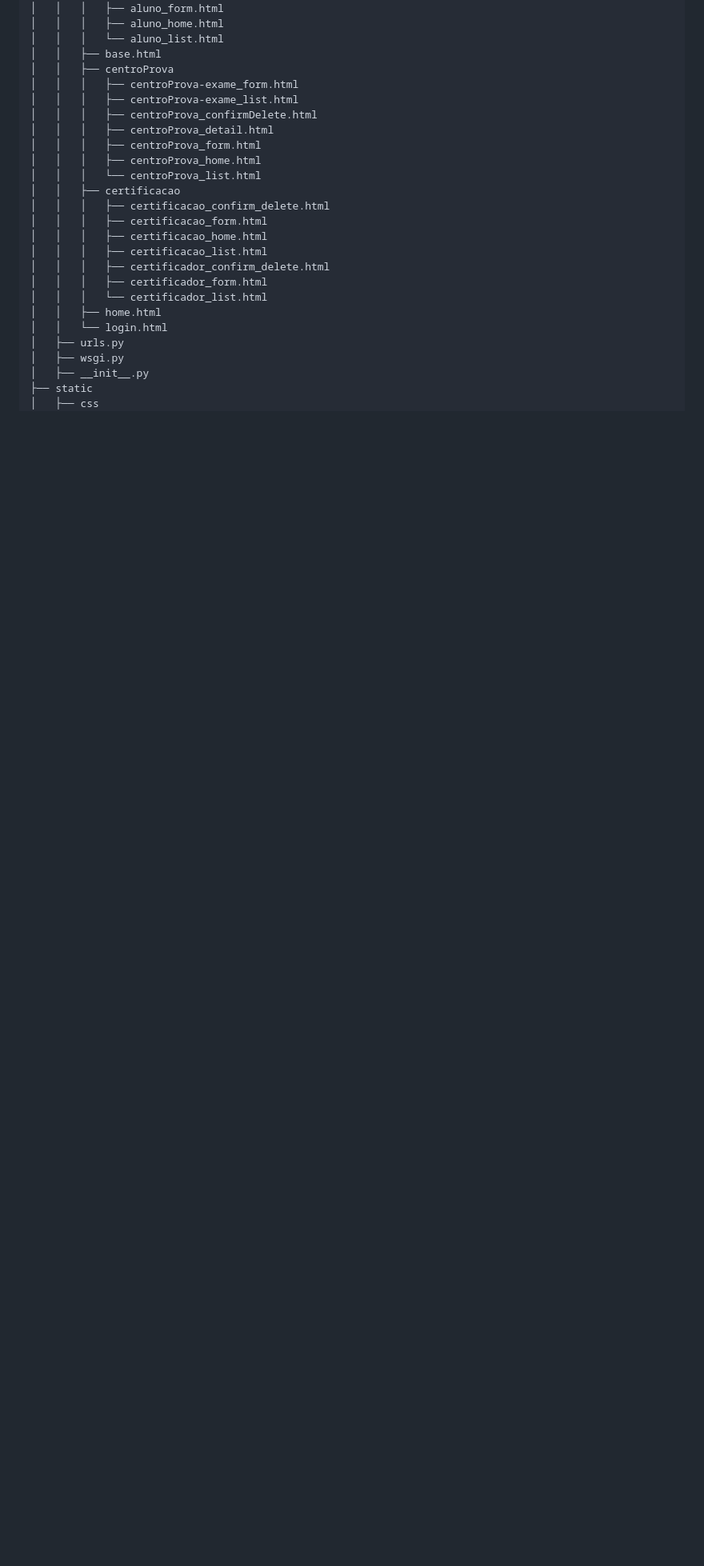
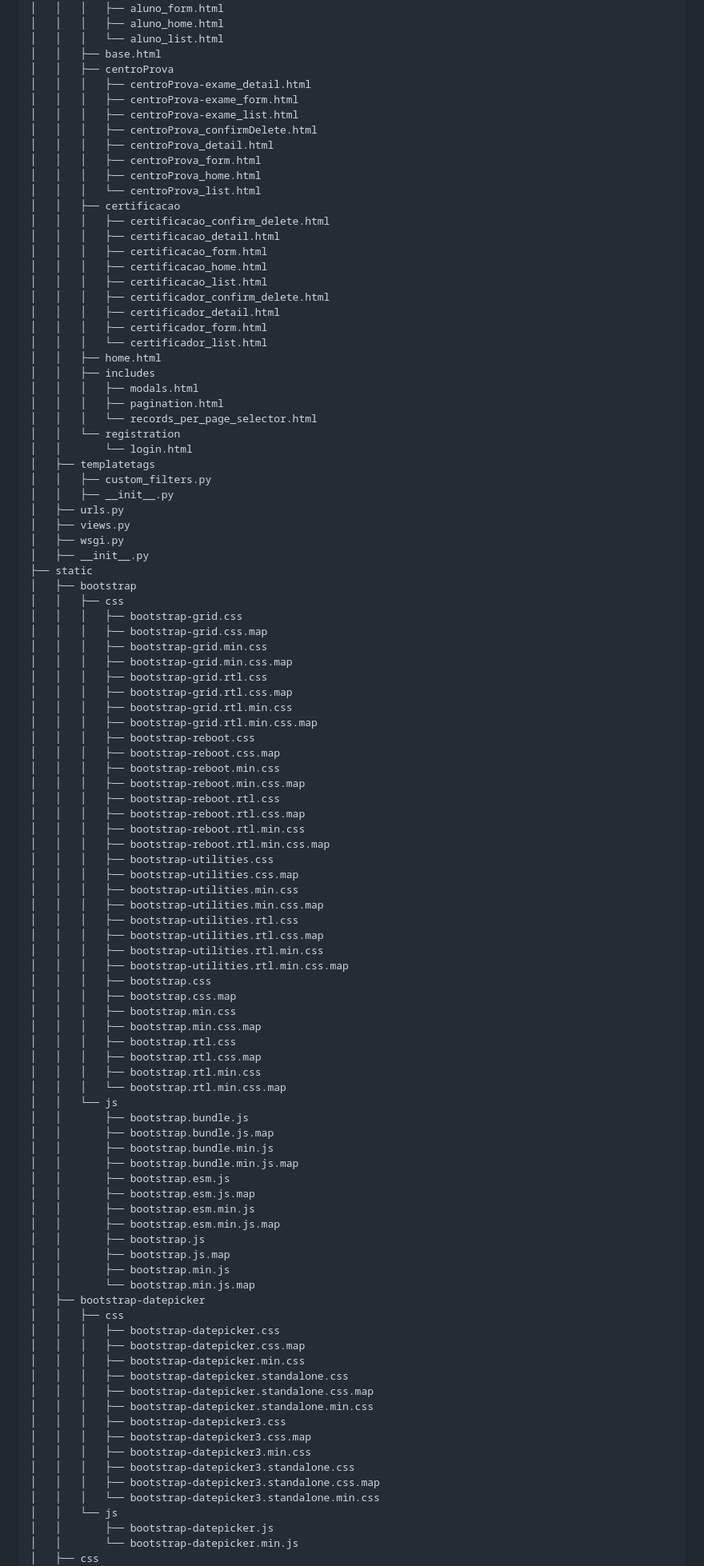
Before and after one commit to antebellumonline/siga, a Markdown page: structure.md, the part around one of its changes. Shown at 80% size. Drawn GitHub-style; blank space fills up the shorter version.

```diff
--- a/structure.md
+++ b/structure.md
@@ -101,6 +146,7 @@
 │   │   │   └── aluno_list.html
 │   │   ├── base.html
 │   │   ├── centroProva
+│   │   │   ├── centroProva-exame_detail.html
 │   │   │   ├── centroProva-exame_form.html
 │   │   │   ├── centroProva-exame_list.html
 │   │   │   ├── centroProva_confirmDelete.html
@@ -110,17 +156,92 @@
 │   │   │   └── centroProva_list.html
 │   │   ├── certificacao
 │   │   │   ├── certificacao_confirm_delete.html
+│   │   │   ├── certificacao_detail.html
 │   │   │   ├── certificacao_form.html
 │   │   │   ├── certificacao_home.html
 │   │   │   ├── certificacao_list.html
 │   │   │   ├── certificador_confirm_delete.html
+│   │   │   ├── certificador_detail.html
 │   │   │   ├── certificador_form.html
 │   │   │   └── certificador_list.html
 │   │   ├── home.html
-│   │   └── login.html
+│   │   ├── includes
+│   │   │   ├── modals.html
+│   │   │   ├── pagination.html
+│   │   │   └── records_per_page_selector.html
+│   │   └── registration
+│   │       └── login.html
+│   ├── templatetags
+│   │   ├── custom_filters.py
+│   │   ├── __init__.py
 │   ├── urls.py
+│   ├── views.py
 │   ├── wsgi.py
 │   ├── __init__.py
 ├── static
+│   ├── bootstrap
+│   │   ├── css
+│   │   │   ├── bootstrap-grid.css
+│   │   │   ├── bootstrap-grid.css.map
+│   │   │   ├── bootstrap-grid.min.css
+│   │   │   ├── bootstrap-grid.min.css.map
+│   │   │   ├── bootstrap-grid.rtl.css
+│   │   │   ├── bootstrap-grid.rtl.css.map
+│   │   │   ├── bootstrap-grid.rtl.min.css
+│   │   │   ├── bootstrap-grid.rtl.min.css.map
+│   │   │   ├── bootstrap-reboot.css
+│   │   │   ├── bootstrap-reboot.css.map
+│   │   │   ├── bootstrap-reboot.min.css
+│   │   │   ├── bootstrap-reboot.min.css.map
+│   │   │   ├── bootstrap-reboot.rtl.css
+│   │   │   ├── bootstrap-reboot.rtl.css.map
+│   │   │   ├── bootstrap-reboot.rtl.min.css
+│   │   │   ├── bootstrap-reboot.rtl.min.css.map
+│   │   │   ├── bootstrap-utilities.css
+│   │   │   ├── bootstrap-utilities.css.map
+│   │   │   ├── bootstrap-utilities.min.css
+│   │   │   ├── bootstrap-utilities.min.css.map
+│   │   │   ├── bootstrap-utilities.rtl.css
+│   │   │   ├── bootstrap-utilities.rtl.css.map
+│   │   │   ├── bootstrap-utilities.rtl.min.css
+│   │   │   ├── bootstrap-utilities.rtl.min.css.map
+│   │   │   ├── bootstrap.css
+│   │   │   ├── bootstrap.css.map
+│   │   │   ├── bootstrap.min.css
+│   │   │   ├── bootstrap.min.css.map
+│   │   │   ├── bootstrap.rtl.css
+│   │   │   ├── bootstrap.rtl.css.map
+│   │   │   ├── bootstrap.rtl.min.css
+│   │   │   └── bootstrap.rtl.min.css.map
+│   │   └── js
+│   │       ├── bootstrap.bundle.js
+│   │       ├── bootstrap.bundle.js.map
+│   │       ├── bootstrap.bundle.min.js
+│   │       ├── bootstrap.bundle.min.js.map
+│   │       ├── bootstrap.esm.js
+│   │       ├── bootstrap.esm.js.map
+│   │       ├── bootstrap.esm.min.js
+│   │       ├── bootstrap.esm.min.js.map
+│   │       ├── bootstrap.js
+│   │       ├── bootstrap.js.map
+│   │       ├── bootstrap.min.js
+│   │       └── bootstrap.min.js.map
+│   ├── bootstrap-datepicker
+│   │   ├── css
+│   │   │   ├── bootstrap-datepicker.css
+│   │   │   ├── bootstrap-datepicker.css.map
+│   │   │   ├── bootstrap-datepicker.min.css
+│   │   │   ├── bootstrap-datepicker.standalone.css
+│   │   │   ├── bootstrap-datepicker.standalone.css.map
+│   │   │   ├── bootstrap-datepicker.standalone.min.css
+│   │   │   ├── bootstrap-datepicker3.css
+│   │   │   ├── bootstrap-datepicker3.css.map
+│   │   │   ├── bootstrap-datepicker3.min.css
+│   │   │   ├── bootstrap-datepicker3.standalone.css
+│   │   │   ├── bootstrap-datepicker3.standalone.css.map
+│   │   │   └── bootstrap-datepicker3.standalone.min.css
+│   │   └── js
+│   │       ├── bootstrap-datepicker.js
+│   │       └── bootstrap-datepicker.min.js
 │   ├── css
 │   │   └── styles.css
```
Also changed, not shown: other parts of structure.md (+64 -9 lines).
